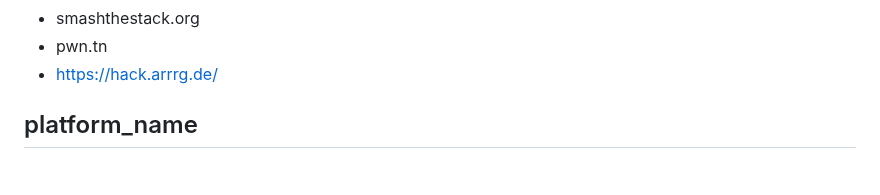
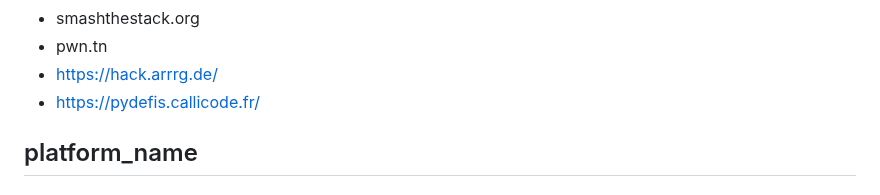
Before and after one commit to theshyhat/hackerfrogs, a Markdown page: hacker_media/01_education_platforms.md, the part around the change. Drawn GitHub-style.

```diff
--- a/hacker_media/01_education_platforms.md
+++ b/hacker_media/01_education_platforms.md
@@ -271,6 +271,7 @@ Paid (Year Subscriptions)
 * smashthestack.org
 * pwn.tn
 * https://hack.arrrg.de/
+* https://pydefis.callicode.fr/
 
 ## platform_name
 ### URL
```
